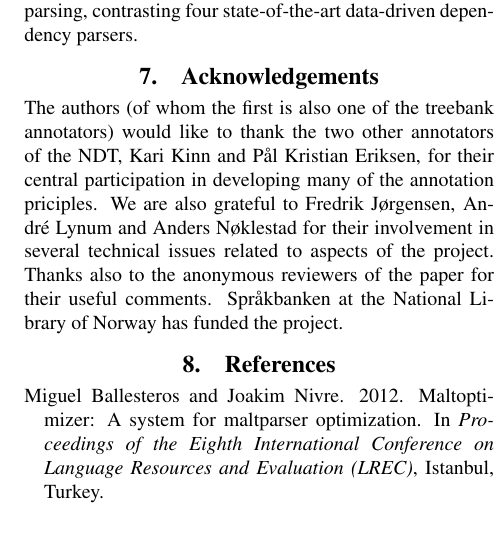
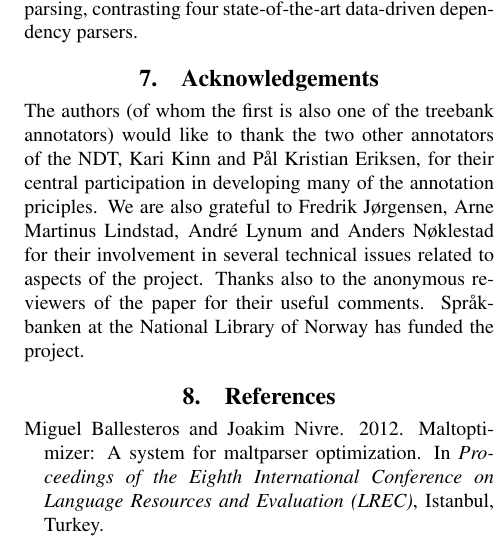
Before and after one commit to arnsholt/lrec-ndt, a LaTeX document (lrec-ndt_final.tex): part of one column of page 7 of 8, cut so that both start at the same text. Compiled offline with pdfLaTeX.

Commit message:
Addition to acknowledgements

```diff
--- a/lrec-ndt_final.tex
+++ b/lrec-ndt_final.tex
@@ -556,7 +556,7 @@ contrasting four state-of-the-art data-driven dependency parsers.
 
 \section{Acknowledgements}
 
-The authors (of whom the first is also one of the treebank annotators) would like to thank the two other annotators of the NDT, Kari Kinn and Pål Kristian Eriksen, for their central participation in developing many of the annotation priciples. We are also grateful to Fredrik Jørgensen, André Lynum and Anders Nøklestad for their involvement in several technical issues related to aspects of the project. Thanks also to the anonymous reviewers of the paper for their useful comments. Spr{\aa}kbanken at the National Library of Norway has funded the project.
+The authors (of whom the first is also one of the treebank annotators) would like to thank the two other annotators of the NDT, Kari Kinn and Pål Kristian Eriksen, for their central participation in developing many of the annotation priciples. We are also grateful to Fredrik Jørgensen, Arne Martinus Lindstad, André Lynum and Anders Nøklestad for their involvement in several technical issues related to aspects of the project. Thanks also to the anonymous reviewers of the paper for their useful comments. Spr{\aa}kbanken at the National Library of Norway has funded the project.
 
 %\section{References}
 
```
